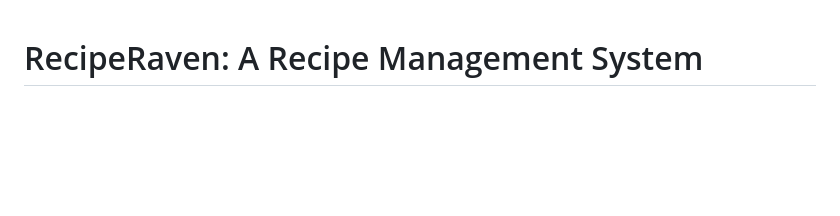
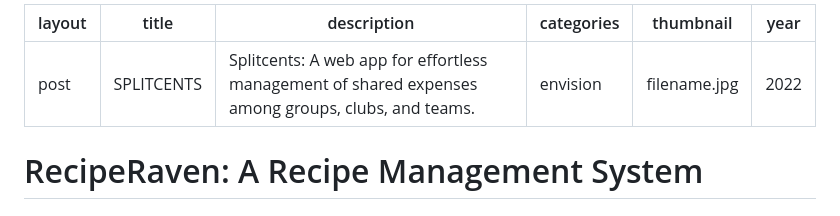
Before and after one commit to mayaraniv/flutter-app, a Markdown page: README.md, the part around the change. Drawn GitHub-style; blank space fills up the shorter version.

```diff
--- a/README.md
+++ b/README.md
@@ -1,3 +1,13 @@
+---
+layout: post
+title: "SPLITCENTS"
+description: "Splitcents: A web app for effortless management of shared expenses among groups, clubs, and teams."
+categories: envision
+thumbnail: "filename.jpg"
+year: 2022
+---
+
+
 # RecipeRaven: A Recipe Management System
 ## Aim
 RecipeRaven aims to develop a comprehensive recipe sharing platform where users can discover, share, and cook delicious recipes from around the world. With a focus on community engagement and culinary exploration, RecipeRaven offers a variety of features to enhance the cooking experience for users of all skill levels.
```
